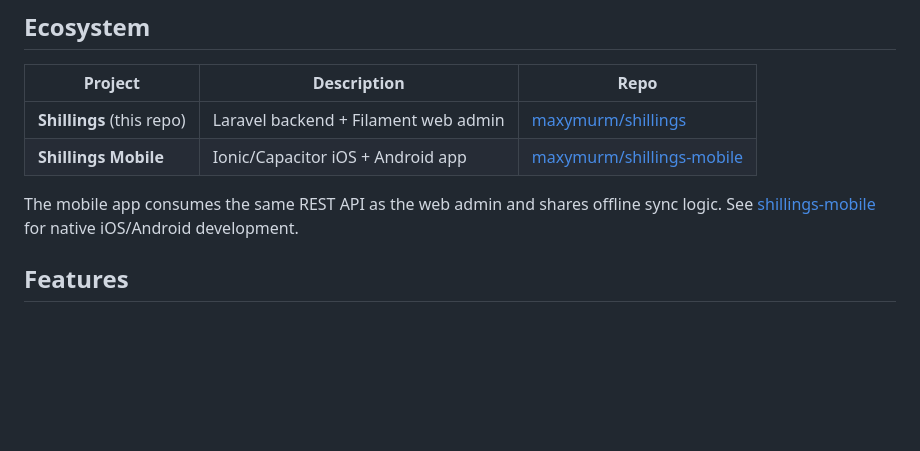
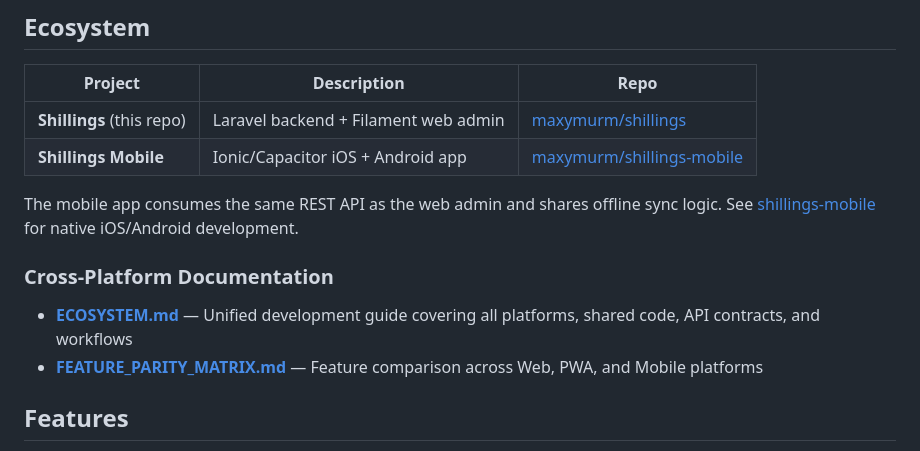
Before and after one commit to maxymurm/shillings, a Markdown page: README.md, the part around the change. Rendered like a GitHub page; blank space fills up the shorter version.

Commit message:
docs: add cross-platform documentation references to README
- Link to ECOSYSTEM.md for unified development guide
- Link to FEATURE_PARITY_MATRIX.md for platform feature comparison

```diff
--- a/README.md
+++ b/README.md
@@ -13,6 +13,11 @@ A modern, offline-first double-entry bookkeeping application built with Laravel
 | **Shillings Mobile** | Ionic/Capacitor iOS + Android app | [maxymurm/shillings-mobile](https://github.com/maxymurm/shillings-mobile) |
 
 The mobile app consumes the same REST API as the web admin and shares offline sync logic. See [shillings-mobile](https://github.com/maxymurm/shillings-mobile) for native iOS/Android development.
+
+### Cross-Platform Documentation
+
+- **[ECOSYSTEM.md](docs/ECOSYSTEM.md)** — Unified development guide covering all platforms, shared code, API contracts, and workflows
+- **[FEATURE_PARITY_MATRIX.md](docs/FEATURE_PARITY_MATRIX.md)** — Feature comparison across Web, PWA, and Mobile platforms
 
 ## Features
 
```
